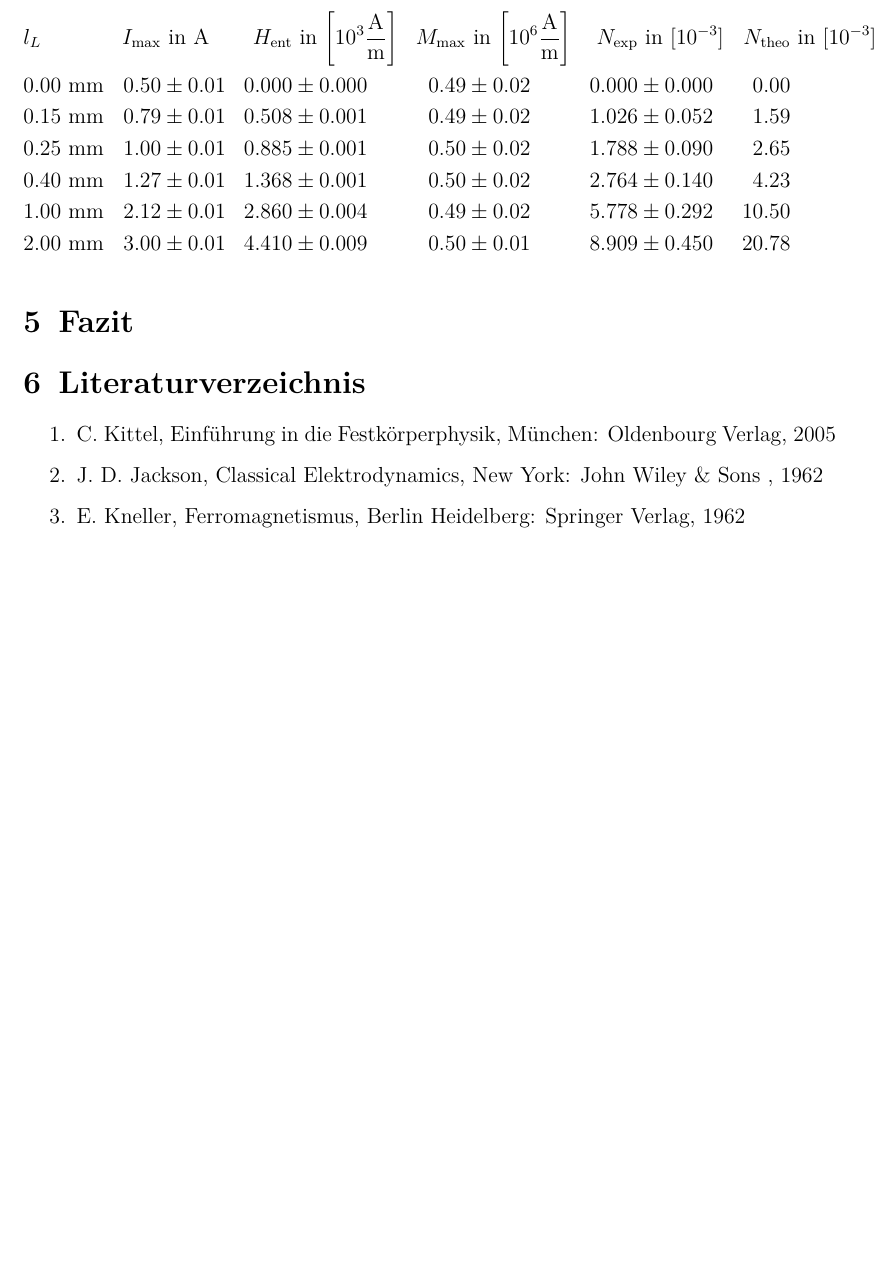
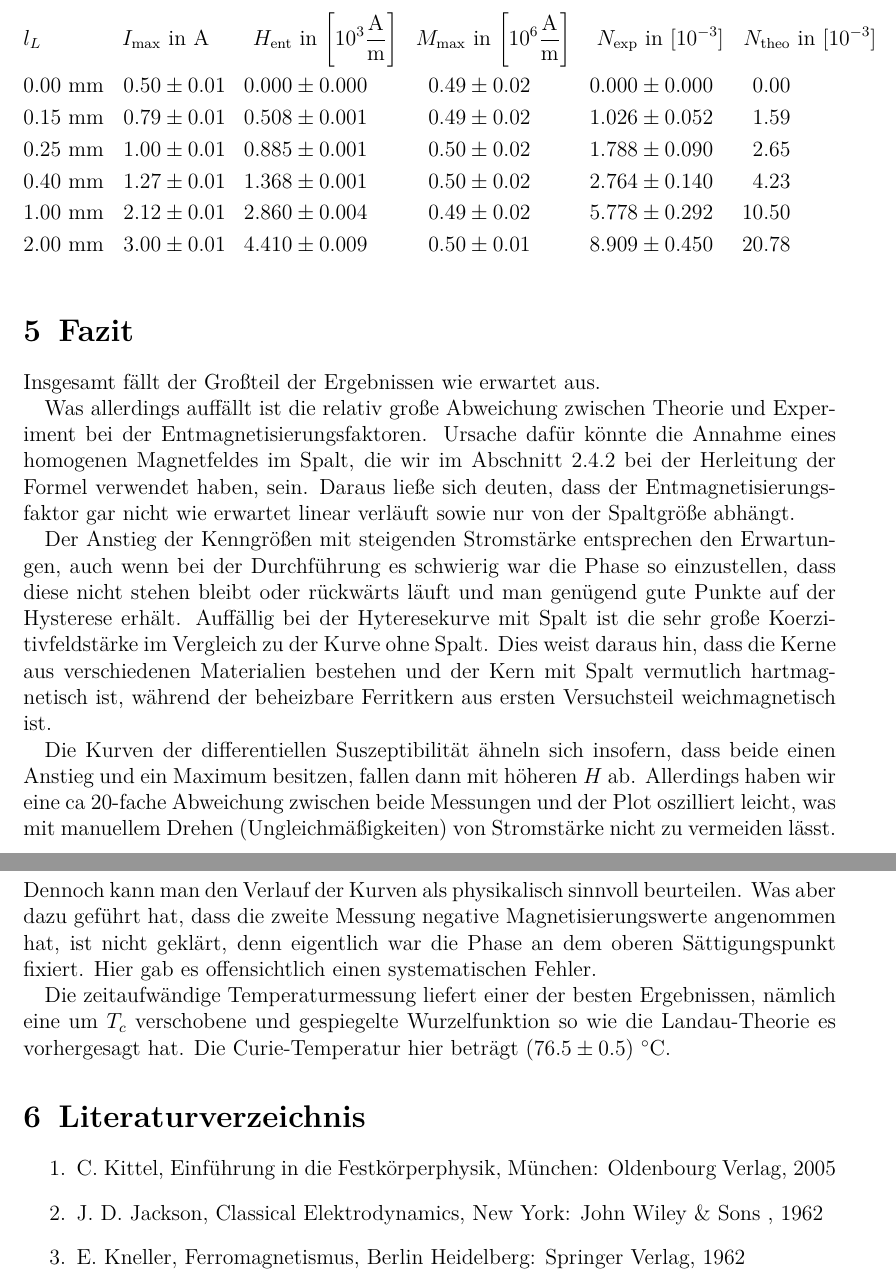
Before and after one commit to ofilla/physik-praktikum-b, a LaTeX document (B2.4/B2.4.tex): part of page 15 of 15 before the commit and two parts of pages 15 and 16 of 16 after it, the two joined at a grey line, cut so that both start at the same text, the shorter picture padded with empty space. Compiled offline with pdfLaTeX.

Commit message:
B2.4: Add Fazit

```diff
--- a/B2.4/B2.4.tex
+++ b/B2.4/B2.4.tex
@@ -897,6 +897,41 @@ systematischen Fehler hin.
 \hypertarget{fazit}{%
 \section{Fazit}\label{fazit}}
 
+Insgesamt fällt der Großteil der Ergebnissen wie erwartet aus.
+
+Was allerdings auffällt ist die relativ große Abweichung zwischen
+Theorie und Experiment bei der Entmagnetisierungsfaktoren. Ursache dafür
+könnte die Annahme eines homogenen Magnetfeldes im Spalt, die wir im
+Abschnitt 2.4.2 bei der Herleitung der Formel verwendet haben, sein.
+Daraus ließe sich deuten, dass der Entmagnetisierungsfaktor gar nicht
+wie erwartet linear verläuft sowie nur von der Spaltgröße abhängt.
+
+Der Anstieg der Kenngrößen mit steigenden Stromstärke entsprechen den
+Erwartungen, auch wenn bei der Durchführung es schwierig war die Phase
+so einzustellen, dass diese nicht stehen bleibt oder rückwärts läuft und
+man genügend gute Punkte auf der Hysterese erhält. Auffällig bei der
+Hyteresekurve mit Spalt ist die sehr große Koerzitivfeldstärke im
+Vergleich zu der Kurve ohne Spalt. Dies weist daraus hin, dass die Kerne
+aus verschiedenen Materialien bestehen und der Kern mit Spalt vermutlich
+hartmagnetisch ist, während der beheizbare Ferritkern aus ersten
+Versuchsteil weichmagnetisch ist.
+
+Die Kurven der differentiellen Suszeptibilität ähneln sich insofern,
+dass beide einen Anstieg und ein Maximum besitzen, fallen dann mit
+höheren \(H\) ab. Allerdings haben wir eine ca \(20\)-fache Abweichung
+zwischen beide Messungen und der Plot oszilliert leicht, was mit
+manuellem Drehen (Ungleichmäßigkeiten) von Stromstärke nicht zu
+vermeiden lässt. Dennoch kann man den Verlauf der Kurven als
+physikalisch sinnvoll beurteilen. Was aber dazu geführt hat, dass die
+zweite Messung negative Magnetisierungswerte angenommen hat, ist nicht
+geklärt, denn eigentlich war die Phase an dem oberen Sättigungspunkt
+fixiert. Hier gab es offensichtlich einen systematischen Fehler.
+
+Die zeitaufwändige Temperaturmessung liefert einer der besten
+Ergebnissen, nämlich eine um \(T_{c}\) verschobene und gespiegelte
+Wurzelfunktion so wie die Landau-Theorie es vorhergesagt hat. Die
+Curie-Temperatur hier beträgt \((76.5 \pm 0.5) \ ^\circ\mathrm C\).
+
 \hypertarget{literaturverzeichnis}{%
 \section{Literaturverzeichnis}\label{literaturverzeichnis}}
 
```
Also changed, not shown: B2.4/B2.4.md (+10 -0 lines), B2.4/B2.4.pdf.
